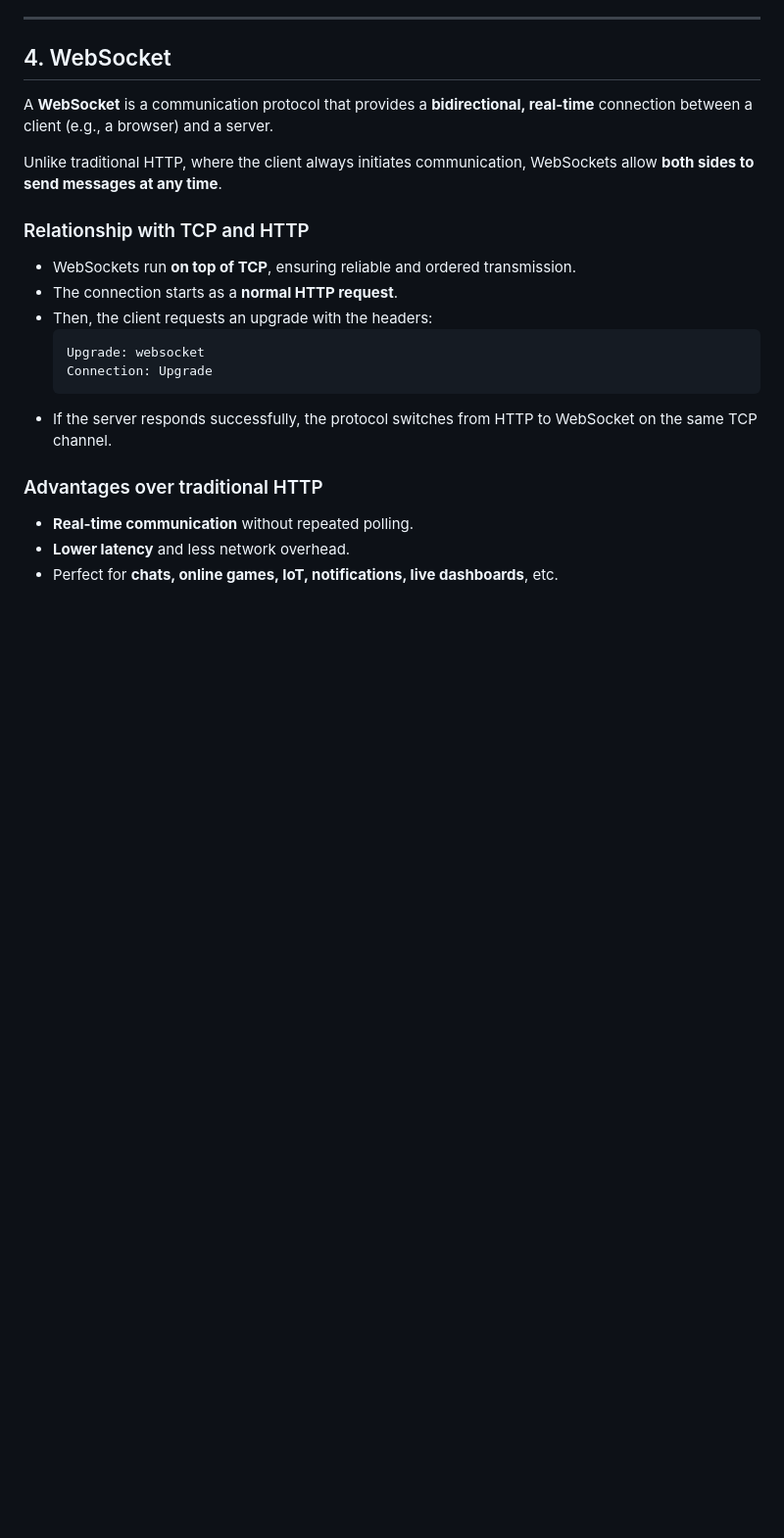
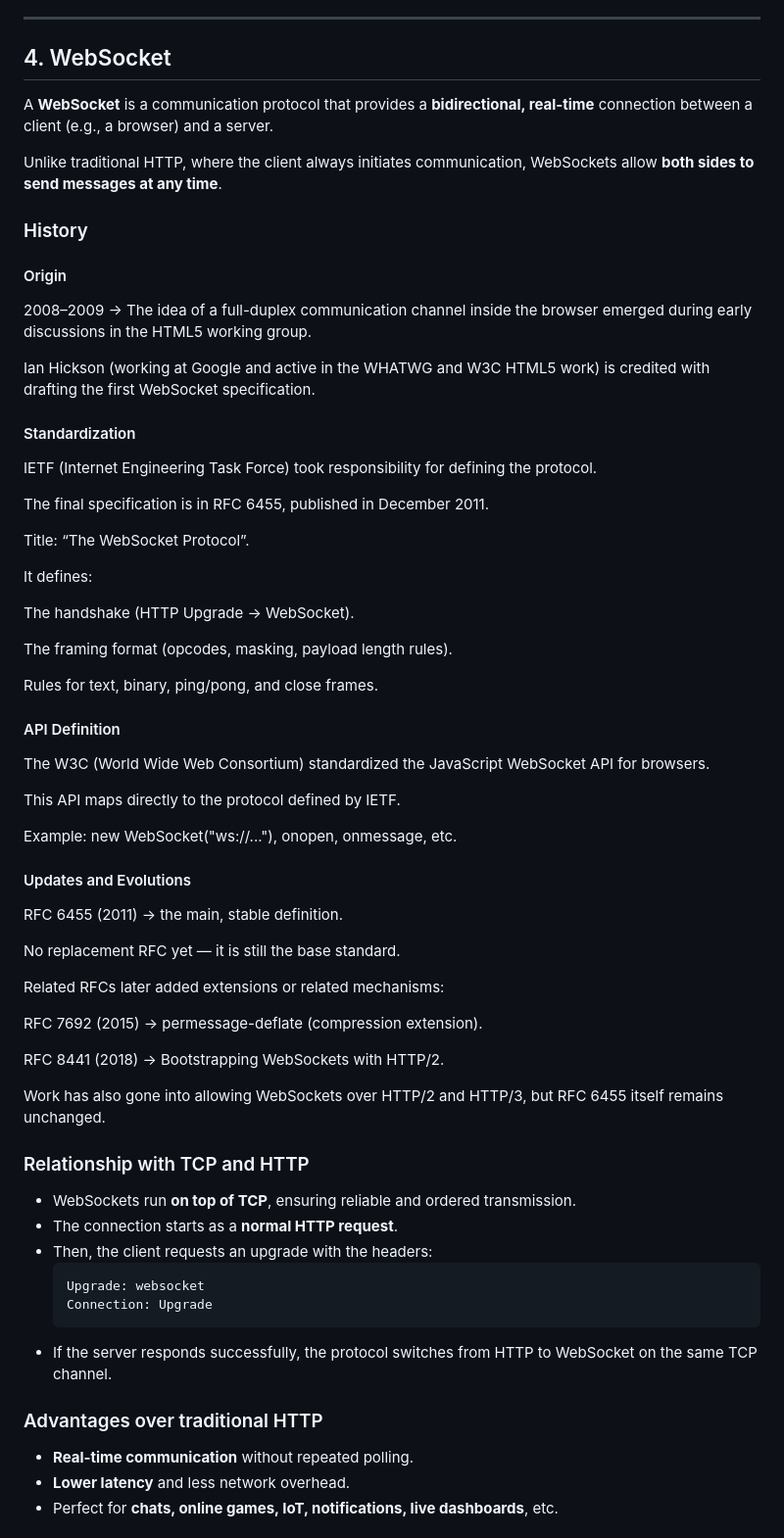
Before and after one commit to GerardoMunoz/embedded, a Markdown page: Websocket.md, the part around one of its changes. Shown at 98% size. Drawn GitHub-style; blank space fills up the shorter version.

```diff
--- a/Websocket.md
+++ b/Websocket.md
@@ -199,6 +199,53 @@ A **WebSocket** is a communication protocol that provides a **bidirectional, rea
 Unlike traditional HTTP, where the client always initiates communication, WebSockets allow **both sides to send messages at any time**.
 
 
+
+### History
+#### Origin
+
+2008–2009 → The idea of a full-duplex communication channel inside the browser emerged during early discussions in the HTML5 working group.
+
+Ian Hickson (working at Google and active in the WHATWG and W3C HTML5 work) is credited with drafting the first WebSocket specification.
+
+#### Standardization
+
+IETF (Internet Engineering Task Force) took responsibility for defining the protocol.
+
+The final specification is in RFC 6455, published in December 2011.
+
+Title: “The WebSocket Protocol”.
+
+It defines:
+
+The handshake (HTTP Upgrade → WebSocket).
+
+The framing format (opcodes, masking, payload length rules).
+
+Rules for text, binary, ping/pong, and close frames.
+
+#### API Definition
+
+The W3C (World Wide Web Consortium) standardized the JavaScript WebSocket API for browsers.
+
+This API maps directly to the protocol defined by IETF.
+
+Example: new WebSocket("ws://..."), onopen, onmessage, etc.
+
+#### Updates and Evolutions
+
+RFC 6455 (2011) → the main, stable definition.
+
+No replacement RFC yet — it is still the base standard.
+
+Related RFCs later added extensions or related mechanisms:
+
+RFC 7692 (2015) → permessage-deflate (compression extension).
+
+RFC 8441 (2018) → Bootstrapping WebSockets with HTTP/2.
+
+Work has also gone into allowing WebSockets over HTTP/2 and HTTP/3, but RFC 6455 itself remains unchanged.
+
+
 ###  Relationship with TCP and HTTP
 - WebSockets run **on top of TCP**, ensuring reliable and ordered transmission.
 - The connection starts as a **normal HTTP request**.
```
Also changed, not shown: other parts of Websocket.md (+50 -4 lines).
